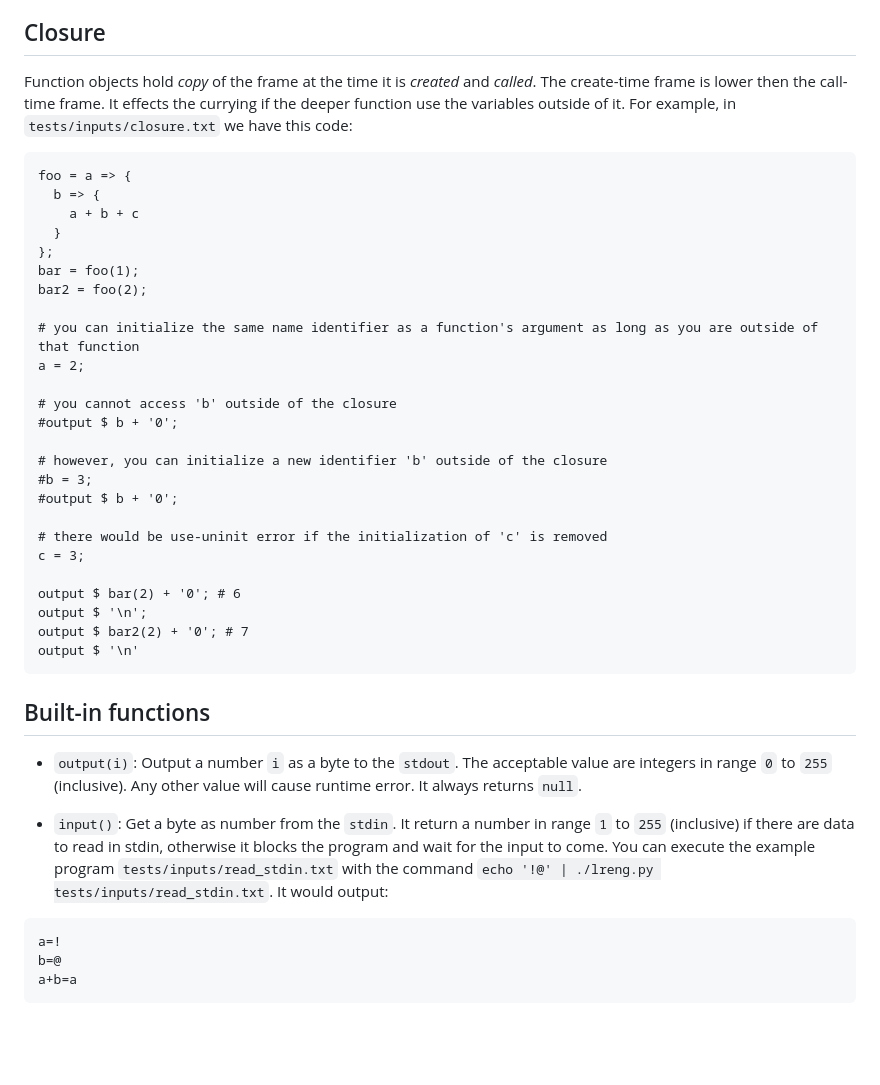
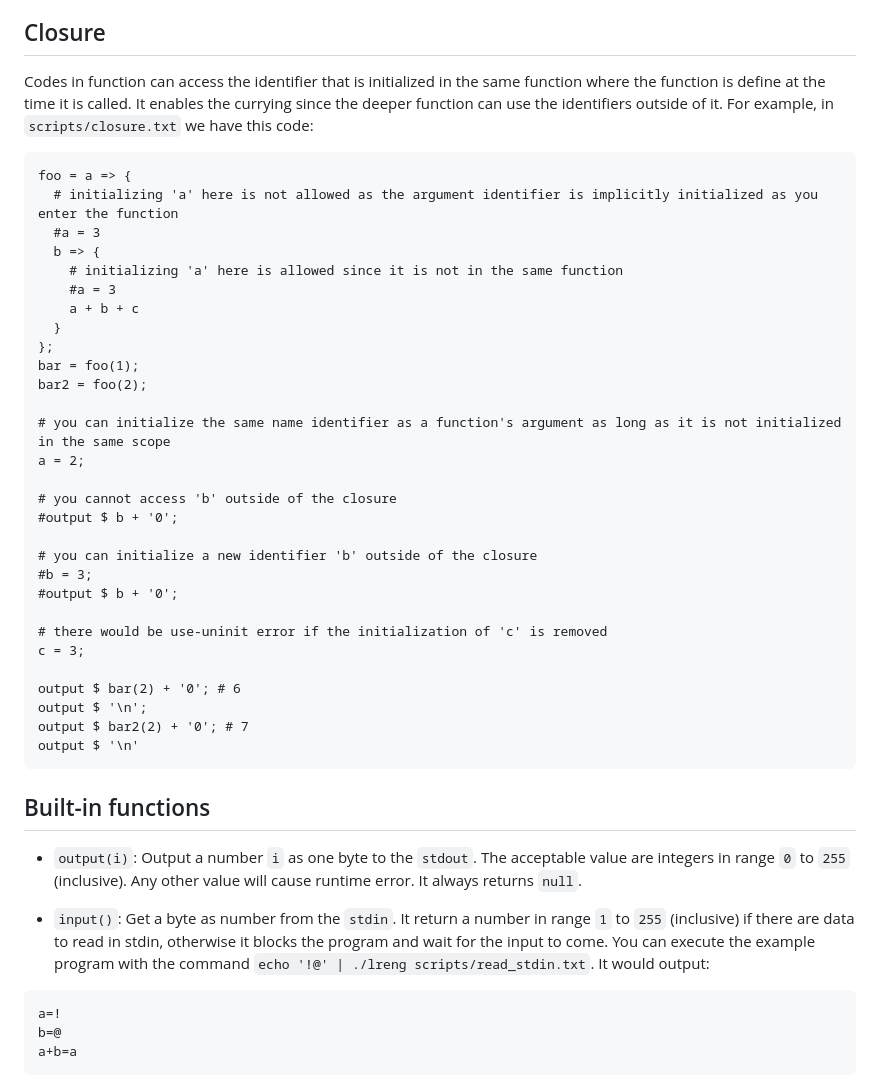
Before and after one commit to leonw774/lreng, a Markdown page: README.md, the part around the change printed below. Drawn GitHub-style; blank space fills up the shorter version.

````diff
--- a/README.md
+++ b/README.md
@@ -113,24 +114,28 @@ Everything is expression. The code intepreted by lreng should be one big express
 
 ## Closure
 
-Function objects hold *copy* of the frame at the time it is *created* and *called*. The create-time frame is lower then the call-time frame. It effects the currying if the deeper function use the variables outside of it. For example, in `tests/inputs/closure.txt` we have this code:
+Codes in function can access the identifier that is initialized in the same function where the function is define at the time it is called. It enables the currying since the deeper function can use the identifiers outside of it. For example, in `scripts/closure.txt` we have this code:
 
 ```
 foo = a => {
+  # initializing 'a' here is not allowed as the argument identifier is implicitly initialized as you enter the function
+  #a = 3
   b => {
+    # initializing 'a' here is allowed since it is not in the same function
+    #a = 3
     a + b + c
   }
 };
 bar = foo(1);
 bar2 = foo(2);
 
-# you can initialize the same name identifier as a function's argument as long as you are outside of that function
+# you can initialize the same name identifier as a function's argument as long as it is not initialized in the same scope
 a = 2;
 
 # you cannot access 'b' outside of the closure
 #output $ b + '0';
 
-# however, you can initialize a new identifier 'b' outside of the closure
+# you can initialize a new identifier 'b' outside of the closure
 #b = 3;
 #output $ b + '0';
 
@@ -145,9 +150,9 @@ output $ '\n'
 
 ## Built-in functions
 
-- `output(i)`: Output a number `i` as a byte to the `stdout`. The acceptable value are integers in range `0` to `255` (inclusive). Any other value will cause runtime error. It always returns `null`.
+- `output(i)`: Output a number `i` as one byte to the `stdout`. The acceptable value are integers in range `0` to `255` (inclusive). Any other value will cause runtime error. It always returns `null`.
 
-- `input()`: Get a byte as number from the `stdin`. It return a number in range `1` to `255` (inclusive) if there are data to read in stdin, otherwise it blocks the program and wait for the input to come. You can execute the example program `tests/inputs/read_stdin.txt` with the command `echo '!@' | ./lreng.py tests/inputs/read_stdin.txt`. It would output:
+- `input()`: Get a byte as number from the `stdin`. It return a number in range `1` to `255` (inclusive) if there are data to read in stdin, otherwise it blocks the program and wait for the input to come. You can execute the example program with the command `echo '!@' | ./lreng scripts/read_stdin.txt`. It would output:
 
 ```
 a=!
````
Also changed, not shown: other parts of README.md (+16 -15 lines).
